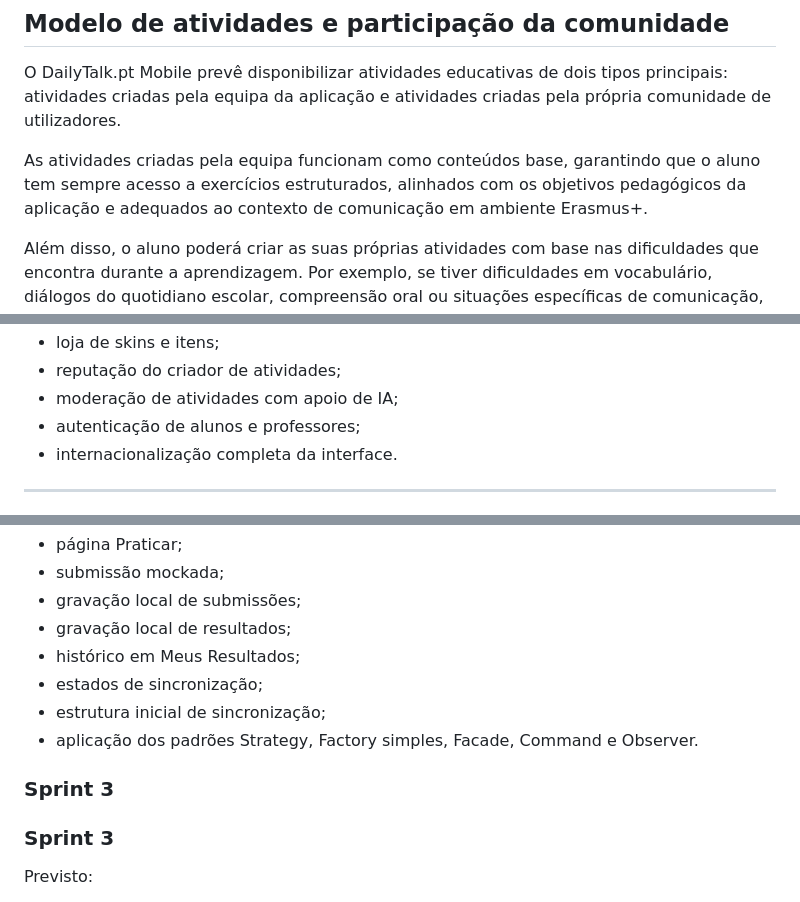
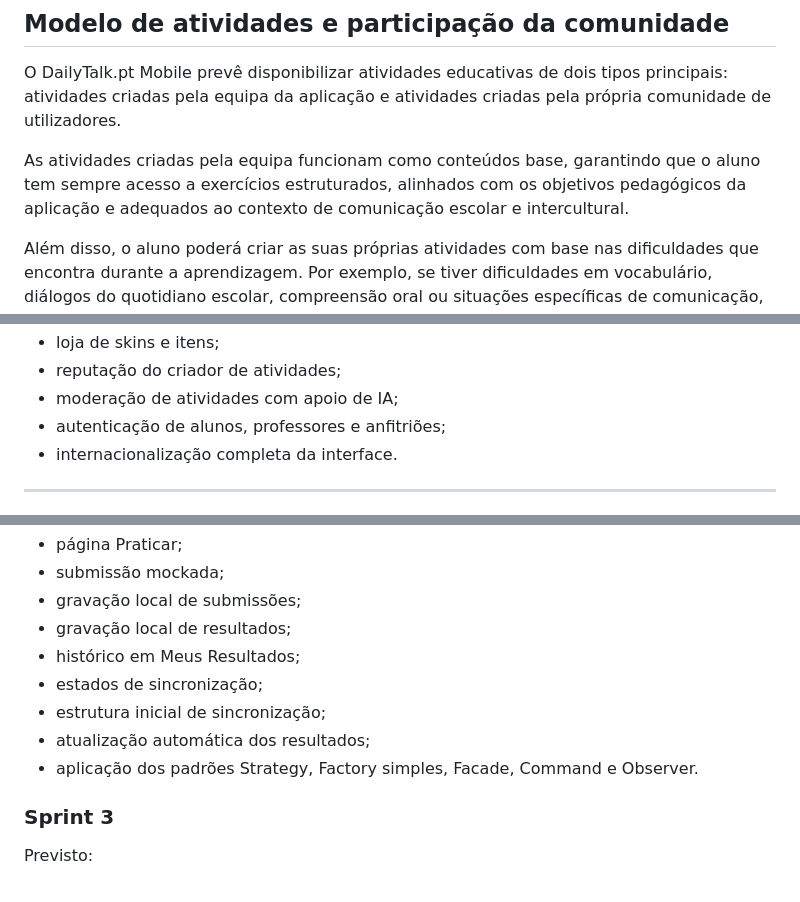
Before and after one commit to pauloasteriscos/DAM, a Markdown page: dailytalk_mobile/README.md, 3 parts joined by grey strips. Drawn GitHub-style.

```diff
--- a/dailytalk_mobile/README.md
+++ b/dailytalk_mobile/README.md
@@ -69,7 +79,7 @@ A opção aparece como **Language** no menu, por ser uma designação reconhecí
 
 O DailyTalk.pt Mobile prevê disponibilizar atividades educativas de dois tipos principais: atividades criadas pela equipa da aplicação e atividades criadas pela própria comunidade de utilizadores.
 
-As atividades criadas pela equipa funcionam como conteúdos base, garantindo que o aluno tem sempre acesso a exercícios estruturados, alinhados com os objetivos pedagógicos da aplicação e adequados ao contexto de comunicação em ambiente Erasmus+.
+As atividades criadas pela equipa funcionam como conteúdos base, garantindo que o aluno tem sempre acesso a exercícios estruturados, alinhados com os objetivos pedagógicos da aplicação e adequados ao contexto de comunicação escolar e intercultural.
 
 Além disso, o aluno poderá criar as suas próprias atividades com base nas dificuldades que encontra durante a aprendizagem. Por exemplo, se tiver dificuldades em vocabulário, diálogos do quotidiano escolar, compreensão oral ou situações específicas de comunicação, poderá propor uma nova atividade para praticar esse conteúdo.
 
@@ -340,7 +350,7 @@ As próximas etapas do projeto poderão incluir:
 - loja de skins e itens;
 - reputação do criador de atividades;
 - moderação de atividades com apoio de IA;
-- autenticação de alunos e professores;
+- autenticação de alunos, professores e anfitriões;
 - internacionalização completa da interface.
 
 ---
@@ -376,9 +386,8 @@ Entregas contempladas:
 - histórico em Meus Resultados;
 - estados de sincronização;
 - estrutura inicial de sincronização;
+- atualização automática dos resultados;
 - aplicação dos padrões Strategy, Factory simples, Facade, Command e Observer.
-
-### Sprint 3
 
 ### Sprint 3
 
```
Also changed, not shown: other parts of dailytalk_mobile/README.md (+26 -15 lines).
